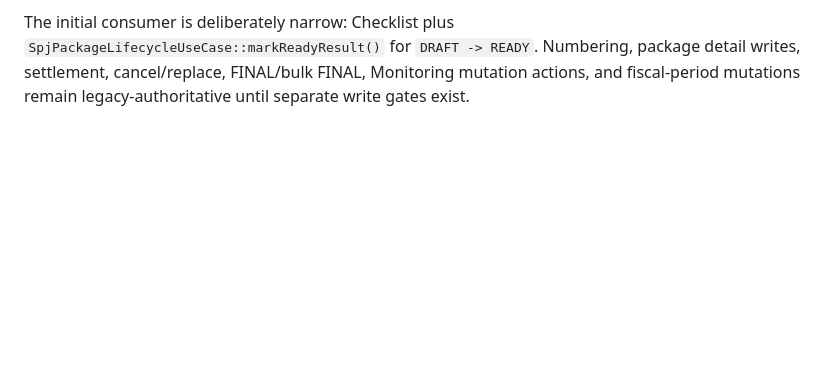
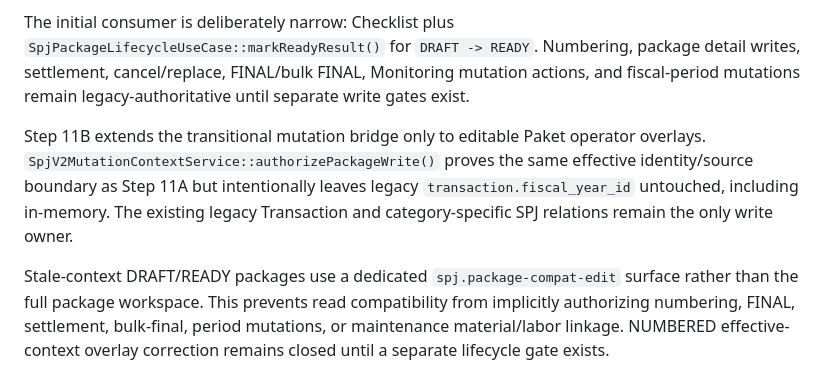
Before and after one commit to amwaluddinlubis-code/APP-SPJ, a Markdown page: docs/ARCHITECTURE_COMPLETE.md, the part around the change. Drawn GitHub-style; blank space fills up the shorter version.

Commit message:
docs: document Step 11B overlay write boundary

```diff
--- a/docs/ARCHITECTURE_COMPLETE.md
+++ b/docs/ARCHITECTURE_COMPLETE.md
@@ -658,3 +658,17 @@ The initial consumer is deliberately narrow: Checklist plus
 Numbering, package detail writes, settlement, cancel/replace, FINAL/bulk FINAL,
 Monitoring mutation actions, and fiscal-period mutations remain
 legacy-authoritative until separate write gates exist.
+
+Step 11B extends the transitional mutation bridge only to editable Paket operator
+overlays. `SpjV2MutationContextService::authorizePackageWrite()` proves the same
+effective identity/source boundary as Step 11A but intentionally leaves legacy
+`transaction.fiscal_year_id` untouched, including in-memory. The existing
+legacy Transaction and category-specific SPJ relations remain the only write
+owner.
+
+Stale-context DRAFT/READY packages use a dedicated
+`spj.package-compat-edit` surface rather than the full package workspace. This
+prevents read compatibility from implicitly authorizing numbering, FINAL,
+settlement, bulk-final, period mutations, or maintenance material/labor linkage.
+NUMBERED effective-context overlay correction remains closed until a separate
+lifecycle gate exists.
```
